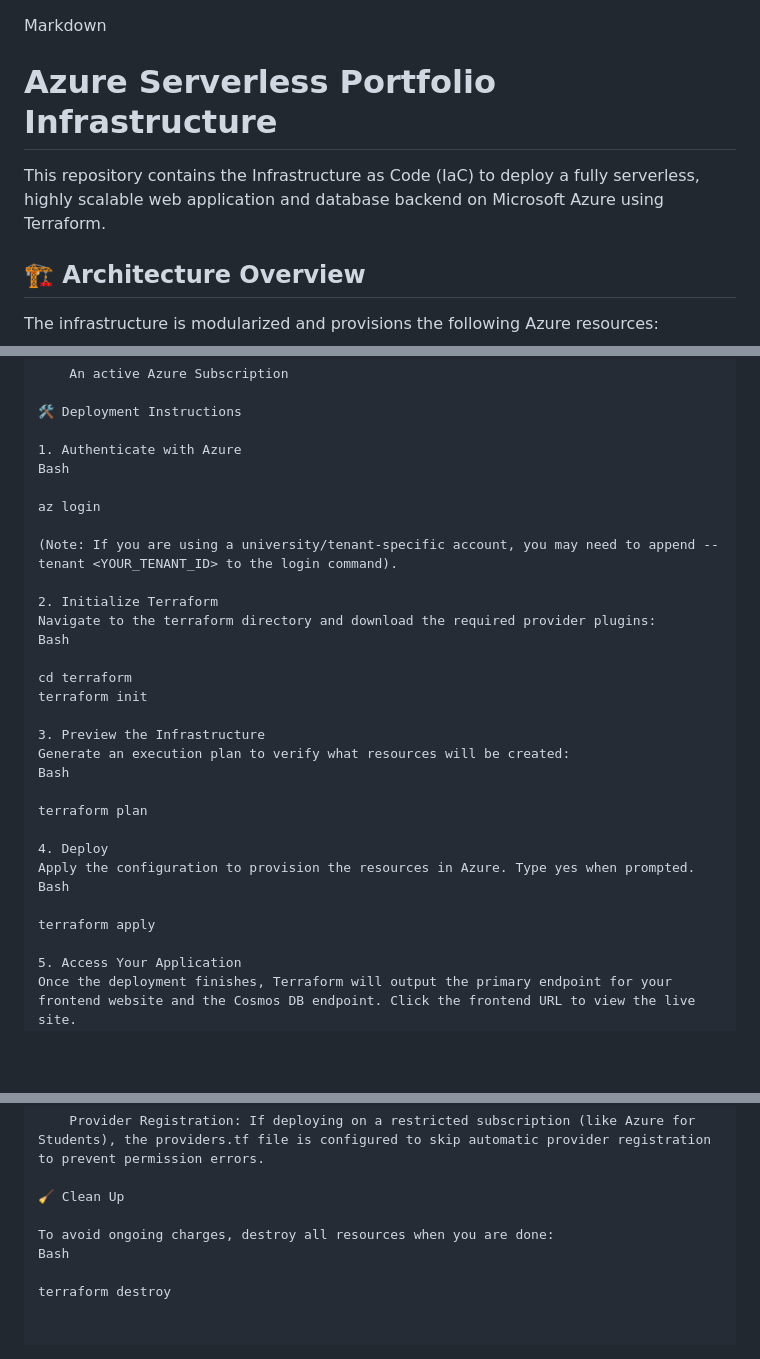
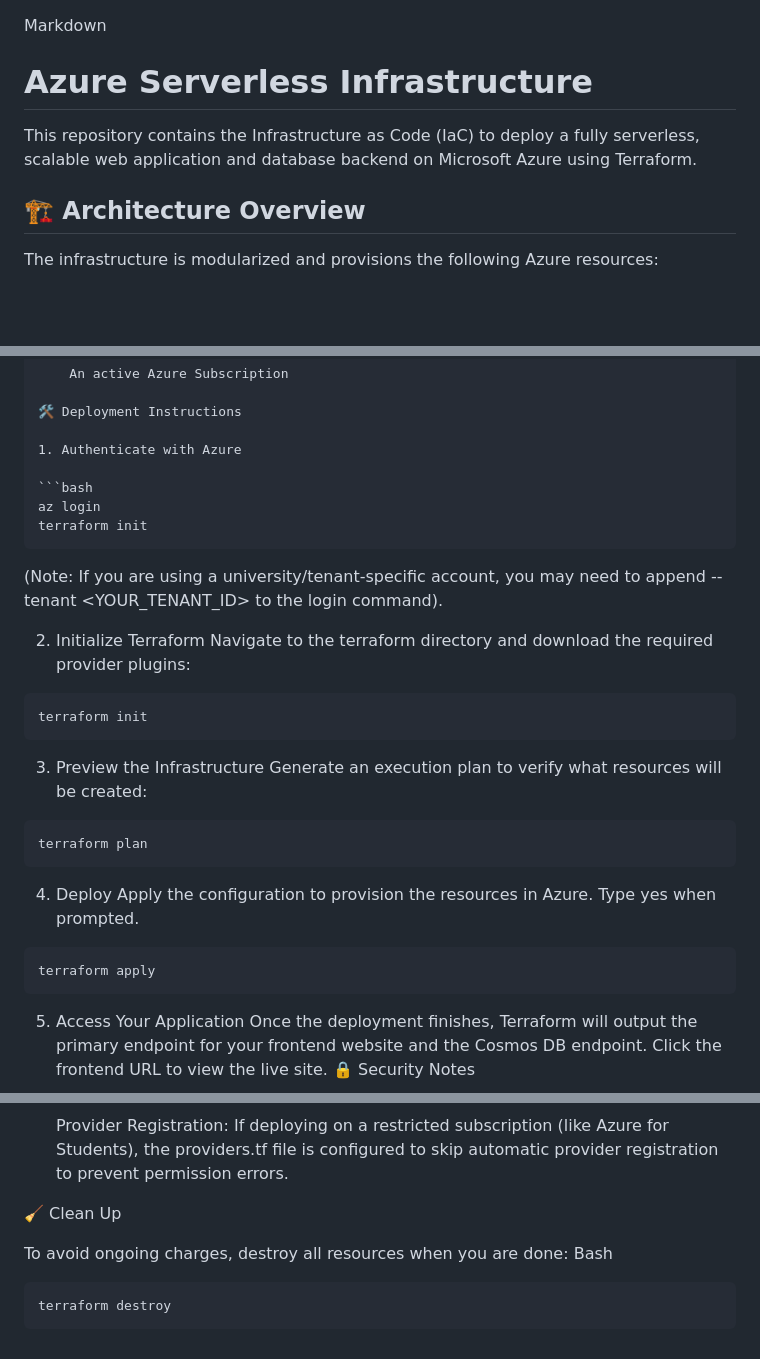
Before and after one commit to BeeEmp/AZH-Terraform, a Markdown page: README.md, 3 parts joined by grey strips. GitHub-like rendering; blank space fills up the shorter version.

Commit message:
Revise README for clarity and consistency
Updated the README to improve clarity and consistency in the project description and deployment instructions.

````diff
--- a/README.md
+++ b/README.md
@@ -1,8 +1,8 @@
 Markdown
 
-# Azure Serverless Portfolio Infrastructure
+# Azure Serverless Infrastructure
 
-This repository contains the Infrastructure as Code (IaC) to deploy a fully serverless, highly scalable web application and database backend on Microsoft Azure using Terraform.
+This repository contains the Infrastructure as Code (IaC) to deploy a fully serverless, scalable web application and database backend on Microsoft Azure using Terraform.
 
 ## 🏗️ Architecture Overview
 
@@ -48,30 +48,35 @@ Before you begin, ensure you have the following installed and configured:
 🛠️ Deployment Instructions
 
 1. Authenticate with Azure
-Bash
 
+```bash
 az login
+terraform init
+```
 
 (Note: If you are using a university/tenant-specific account, you may need to append --tenant <YOUR_TENANT_ID> to the login command).
 
 2. Initialize Terraform
 Navigate to the terraform directory and download the required provider plugins:
-Bash
 
-cd terraform
+```bash
 terraform init
+```
 
 3. Preview the Infrastructure
 Generate an execution plan to verify what resources will be created:
-Bash
 
+```bash
 terraform plan
+```
 
 4. Deploy
 Apply the configuration to provision the resources in Azure. Type yes when prompted.
-Bash
 
+```bash
 terraform apply
+```
+
 
 5. Access Your Application
 Once the deployment finishes, Terraform will output the primary endpoint for your frontend website and the Cosmos DB endpoint. Click the frontend URL to view the live site.
@@ -88,4 +93,6 @@ Once the deployment finishes, Terraform will output the primary endpoint for you
 To avoid ongoing charges, destroy all resources when you are done:
 Bash
 
+```bash
 terraform destroy
+```
````
